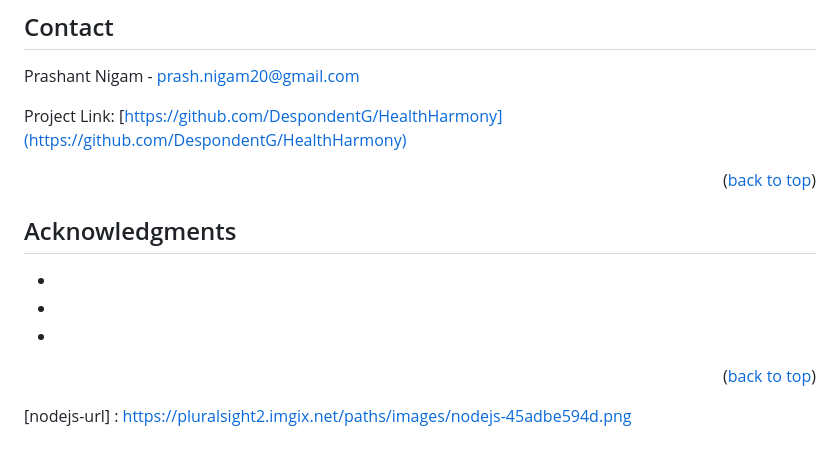
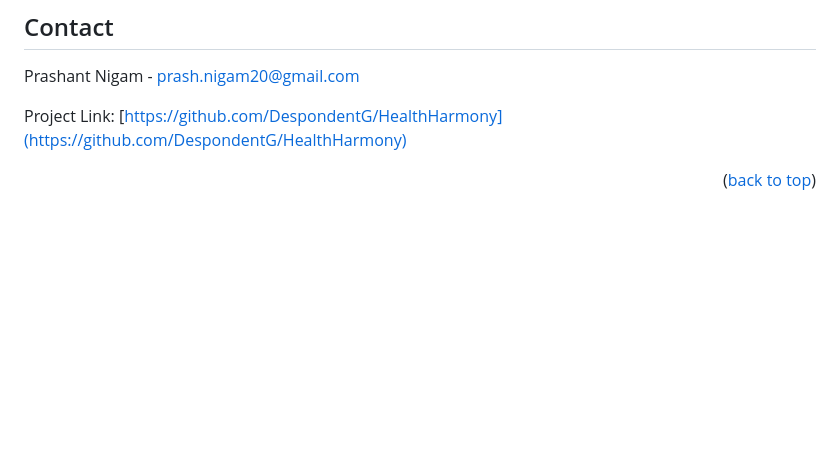
Before and after one commit to DespondentG/HealthHarmony, a Markdown page: README.md, the part around the change printed below. GitHub-like rendering; blank space fills up the shorter version.

```diff
--- a/README.md
+++ b/README.md
@@ -208,16 +188,6 @@ Prashant Nigam - prash.nigam20@gmail.com
 
 Project Link: [https://github.com/DespondentG/HealthHarmony](https://github.com/DespondentG/HealthHarmony)
 
-<p align="right">(<a href="#readme-top">back to top</a>)</p>
-
-
-
-<!-- ACKNOWLEDGMENTS -->
-## Acknowledgments
-
-* []()
-* []()
-* []()
 
 <p align="right">(<a href="#readme-top">back to top</a>)</p>
 
@@ -256,4 +226,3 @@ Project Link: [https://github.com/DespondentG/HealthHarmony](https://github.com/
 [JQuery-url]: https://jquery.com
 [HTML-url]: https://qph.cf2.quoracdn.net/main-qimg-1a68d0e30e4cd360db765e1e9718b5c1
 [css-url]:  https://opspl.com/wp-content/uploads/2023/10/logo-2582747_1280.png
-[nodejs-url] : https://pluralsight2.imgix.net/paths/images/nodejs-45adbe594d.png
```
Also changed, not shown: other parts of README.md (+15 -35 lines).
